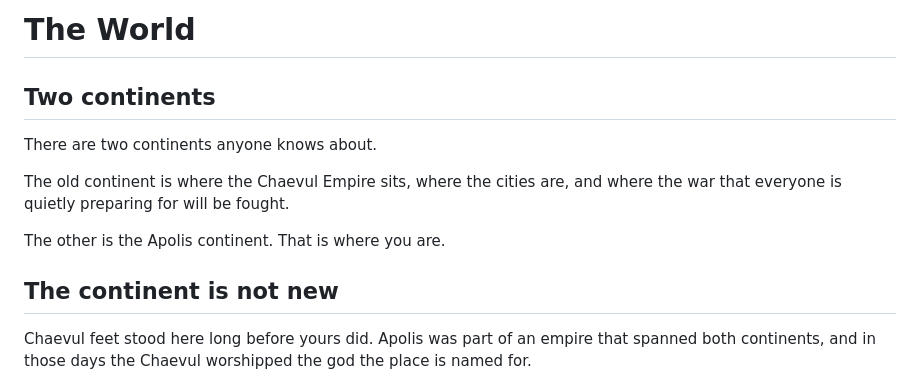
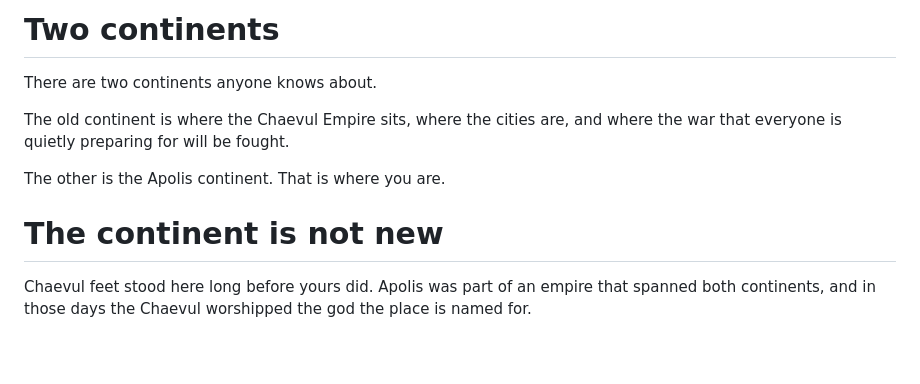
Before and after one commit to pg805/Idya, a Markdown page: docs/lore/world_player.md, the part around one of its changes. Drawn GitHub-style; blank space fills up the shorter version.

```diff
--- a/docs/lore/world_player.md
+++ b/docs/lore/world_player.md
@@ -1,6 +1,4 @@
-# The World
-
-## Two continents
+# Two continents
 
 There are two continents anyone knows about.
 
@@ -9,7 +7,7 @@ where the war that everyone is quietly preparing for will be fought.
 
 The other is the Apolis continent. That is where you are.
 
-## The continent is not new
+# The continent is not new
 
 Chaevul feet stood here long before yours did. Apolis was part of an empire that
 spanned both continents, and in those days the Chaevul worshipped the god the
```
Also changed, not shown: other parts of docs/lore/world_player.md (+8 -8 lines).
